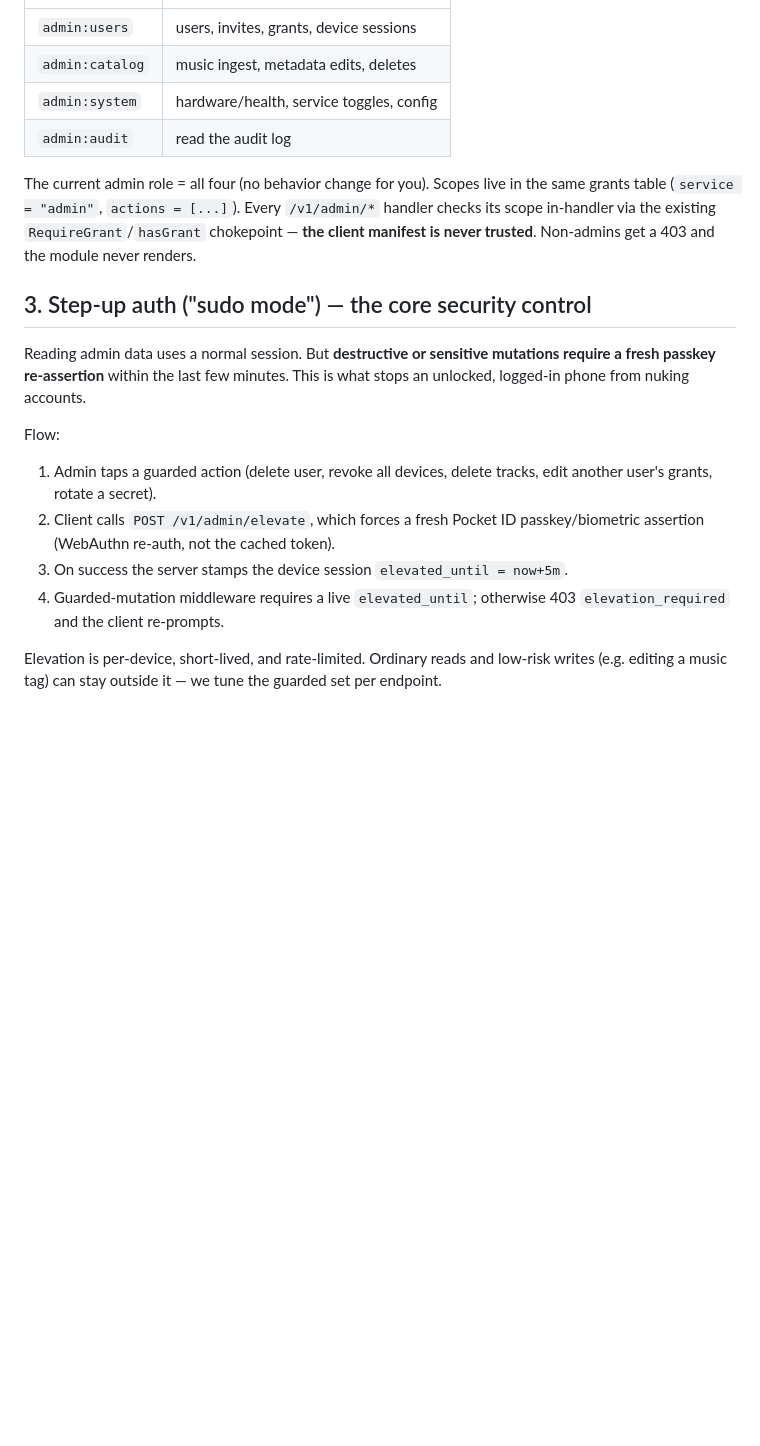
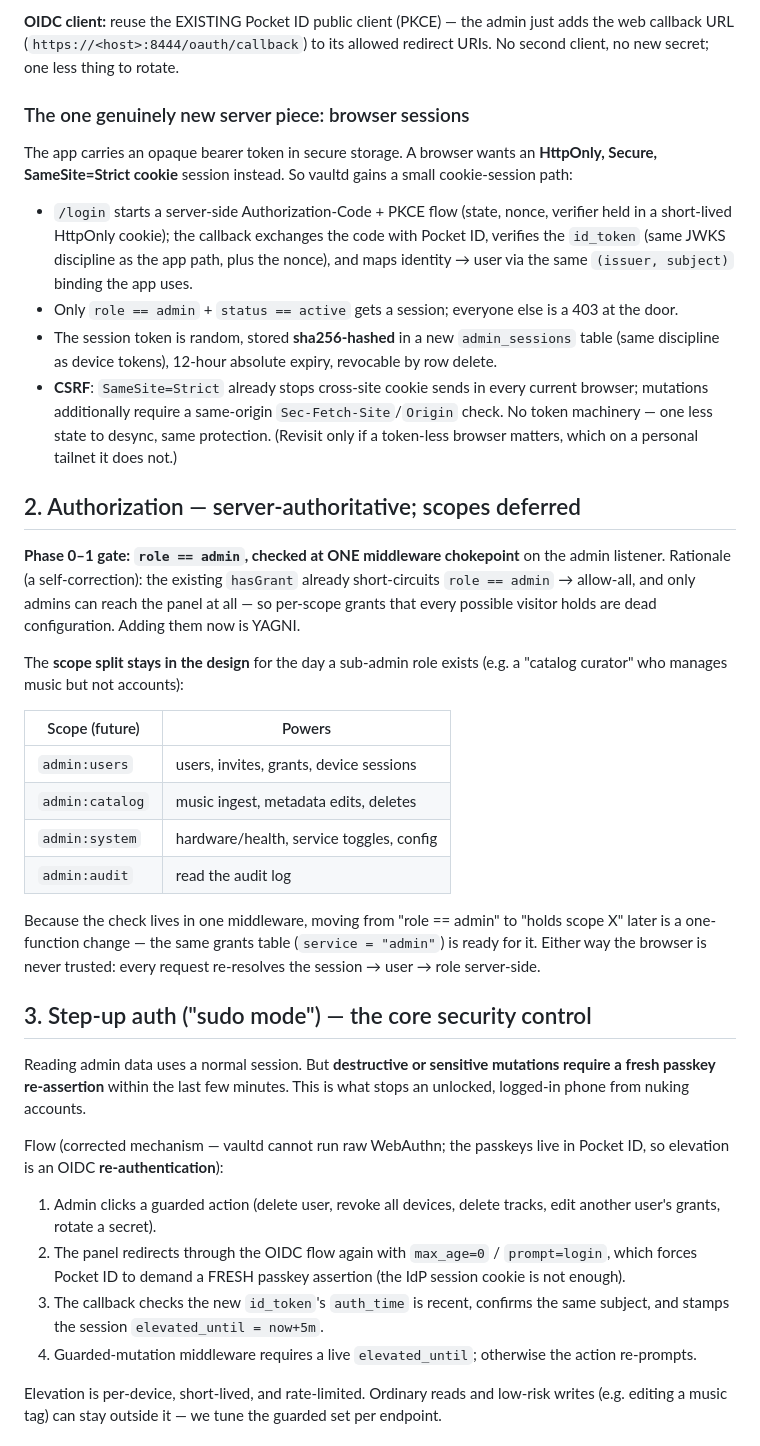
Before and after one commit to developer180527/vault, a Markdown page: docs/backend/ADMIN.md, the part around one of its changes. Rendered like a GitHub page; blank space fills up the shorter version.

```diff
--- a/docs/backend/ADMIN.md
+++ b/docs/backend/ADMIN.md
@@ -46,14 +76,52 @@ can manage music without touching accounts:
+**OIDC client:** reuse the EXISTING Pocket ID public client (PKCE) — the
+admin just adds the web callback URL
+(`https://<host>:8444/oauth/callback`) to its allowed redirect URIs. No
+second client, no new secret; one less thing to rotate.
+
+### The one genuinely new server piece: browser sessions
+
+The app carries an opaque bearer token in secure storage. A browser wants an
+**HttpOnly, Secure, SameSite=Strict cookie** session instead. So vaultd gains
+a small cookie-session path:
+
+- `/login` starts a server-side Authorization-Code + PKCE flow (state, nonce,
+  verifier held in a short-lived HttpOnly cookie); the callback exchanges the
+  code with Pocket ID, verifies the `id_token` (same JWKS discipline as the
+  app path, plus the nonce), and maps identity → user via the same
+  `(issuer, subject)` binding the app uses.
+- Only `role == admin` + `status == active` gets a session; everyone else is
+  a 403 at the door.
+- The session token is random, stored **sha256-hashed** in a new
+  `admin_sessions` table (same discipline as device tokens), 12-hour absolute
+  expiry, revocable by row delete.
+- **CSRF**: `SameSite=Strict` already stops cross-site cookie sends in every
+  current browser; mutations additionally require a same-origin
+  `Sec-Fetch-Site`/`Origin` check. No token machinery — one less state to
+  desync, same protection. (Revisit only if a token-less browser matters,
+  which on a personal tailnet it does not.)
+
+## 2. Authorization — server-authoritative; scopes deferred
+
+**Phase 0–1 gate: `role == admin`, checked at ONE middleware chokepoint** on
+the admin listener. Rationale (a self-correction): the existing `hasGrant`
+already short-circuits `role == admin` → allow-all, and only admins can reach
+the panel at all — so per-scope grants that every possible visitor holds are
+dead configuration. Adding them now is YAGNI.
+
+The **scope split stays in the design** for the day a sub-admin role exists
+(e.g. a "catalog curator" who manages music but not accounts):
+
+| Scope (future) | Powers |
 |---|---|
 | `admin:users` | users, invites, grants, device sessions |
 | `admin:catalog` | music ingest, metadata edits, deletes |
 | `admin:system` | hardware/health, service toggles, config |
 | `admin:audit` | read the audit log |
 
-The current admin role = all four (no behavior change for you). Scopes live in
-the same grants table (`service = "admin"`, `actions = [...]`). Every
-`/v1/admin/*` handler checks its scope in-handler via the existing
-`RequireGrant`/`hasGrant` chokepoint — **the client manifest is never
-trusted**. Non-admins get a 403 and the module never renders.
+Because the check lives in one middleware, moving from "role == admin" to
+"holds scope X" later is a one-function change — the same grants table
+(`service = "admin"`) is ready for it. Either way the browser is never
+trusted: every request re-resolves the session → user → role server-side.
 
 ## 3. Step-up auth ("sudo mode") — the core security control
 
@@ -61,14 +129,17 @@ Reading admin data uses a normal session. But **destructive or sensitive
 mutations require a fresh passkey re-assertion** within the last few minutes.
 This is what stops an unlocked, logged-in phone from nuking accounts.
 
-Flow:
-1. Admin taps a guarded action (delete user, revoke all devices, delete
+Flow (corrected mechanism — vaultd cannot run raw WebAuthn; the passkeys live
+in Pocket ID, so elevation is an OIDC **re-authentication**):
+1. Admin clicks a guarded action (delete user, revoke all devices, delete
    tracks, edit another user's grants, rotate a secret).
-2. Client calls `POST /v1/admin/elevate`, which forces a fresh Pocket ID
-   passkey/biometric assertion (WebAuthn re-auth, not the cached token).
-3. On success the server stamps the device session `elevated_until = now+5m`.
+2. The panel redirects through the OIDC flow again with `max_age=0` /
+   `prompt=login`, which forces Pocket ID to demand a FRESH passkey assertion
+   (the IdP session cookie is not enough).
+3. The callback checks the new `id_token`'s `auth_time` is recent, confirms
+   the same subject, and stamps the session `elevated_until = now+5m`.
 4. Guarded-mutation middleware requires a live `elevated_until`; otherwise
-   403 `elevation_required` and the client re-prompts.
+   the action re-prompts.
 
 Elevation is per-device, short-lived, and rate-limited. Ordinary reads and
 low-risk writes (e.g. editing a music tag) can stay outside it — we tune the
```
Also changed, not shown: other parts of docs/backend/ADMIN.md (+67 -30 lines).
